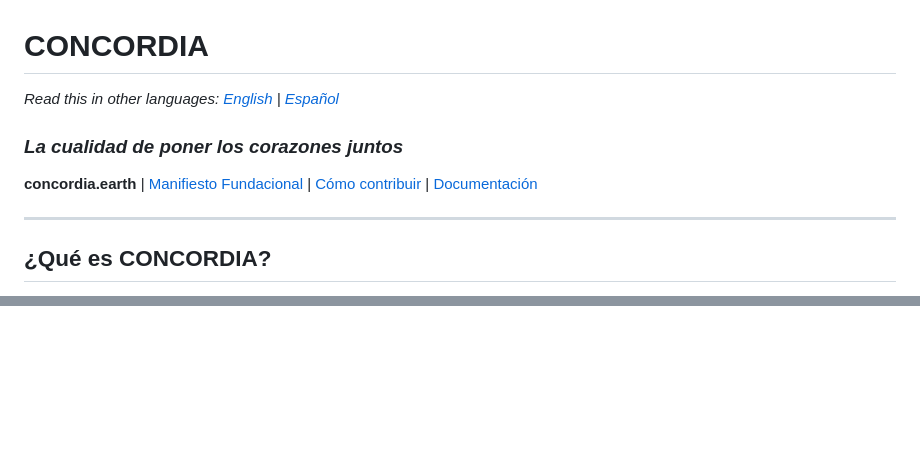
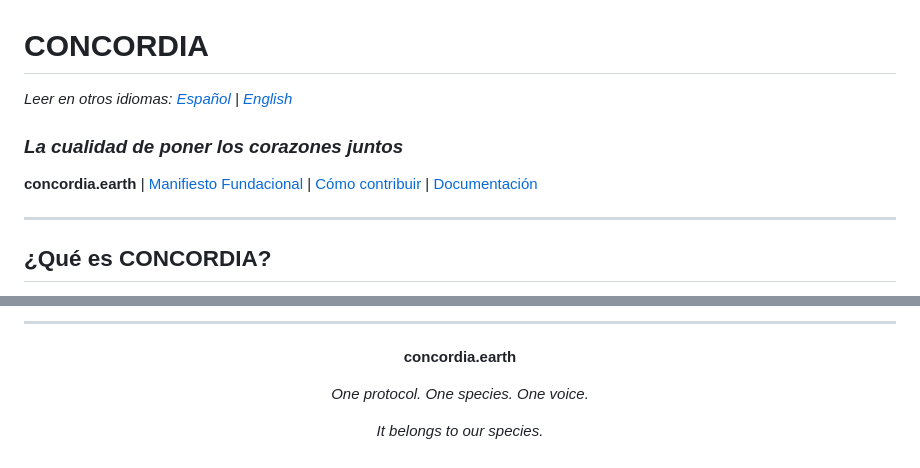
Before and after one commit to Concordia-Earth/concordia, a Markdown page: README.md, 2 parts joined by grey strips. Drawn GitHub-style; blank space fills up the shorter version.

```diff
--- a/README.md
+++ b/README.md
@@ -1,4 +1,4 @@
 # CONCORDIA
-*Read this in other languages: [English](#english-version) | [Español](#qué-es-concordia)*
+*Leer en otros idiomas: [Español](#qué-es-concordia) | [English](#english-version)*
 ### *La cualidad de poner los corazones juntos*
 
@@ -167,0 +290,11 @@ CONCORDIA is a global, decentralized, and open-source technological infrastructu
+---
+
+<div align="center">
+
+**concordia.earth**
+
+*One protocol. One species. One voice.*
+
+*It belongs to our species.*
+
+</div>
```
Also changed, not shown: other parts of README.md (+133 -11 lines).
